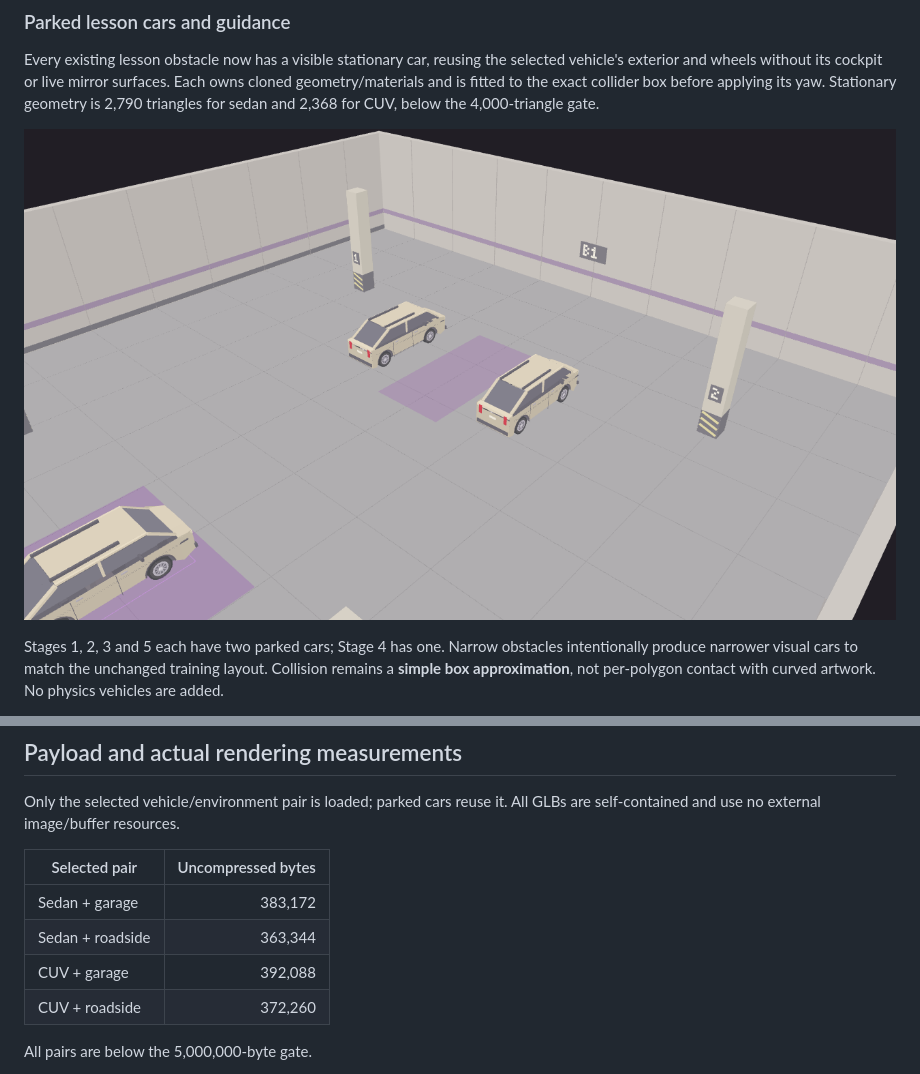
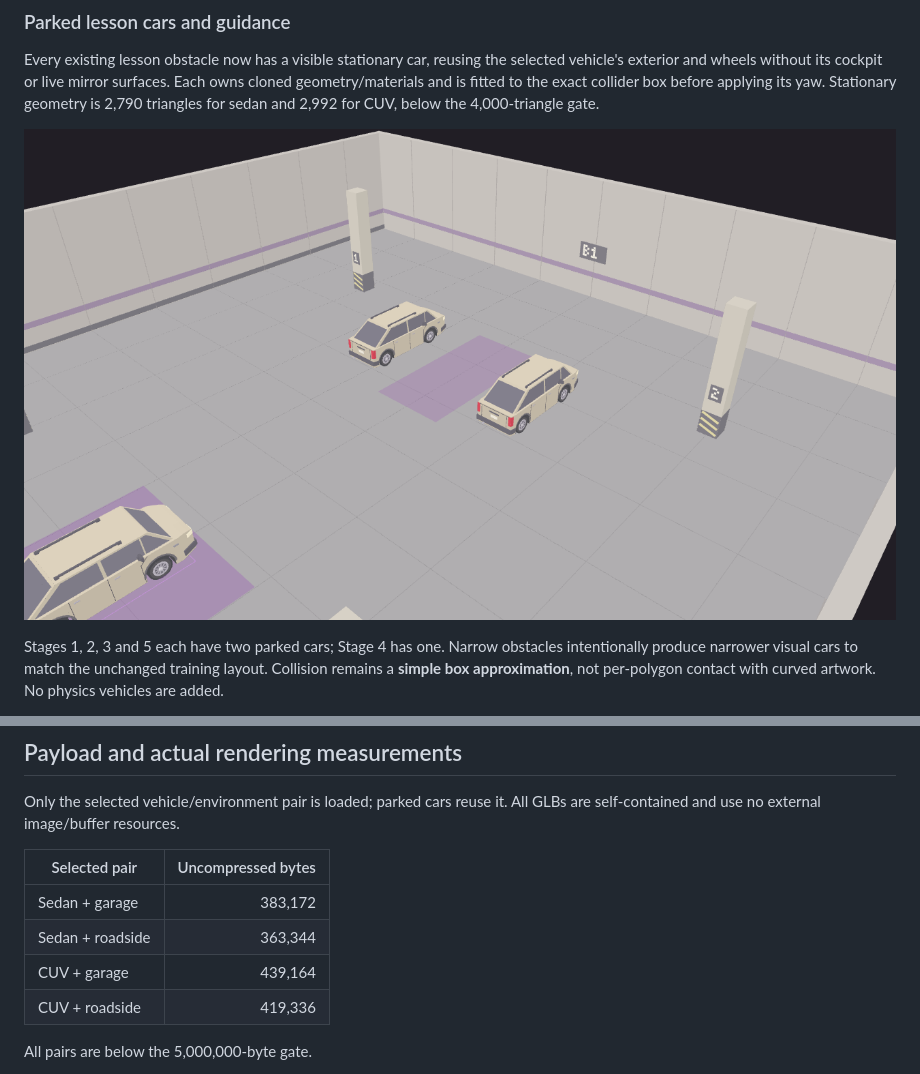
Before and after one commit to nguyenviettung7691/park-core, a Markdown page: docs/phase-8-asset-catalog.md, 2 parts joined by grey strips. Rendered like a GitHub page; pictures changed too: docs/images/phase-8/lesson-parked-cars.png.

```diff
--- a/docs/phase-8-asset-catalog.md
+++ b/docs/phase-8-asset-catalog.md
@@ -159,7 +175,7 @@ Every existing lesson obstacle now has a visible stationary car, reusing the
 selected vehicle's exterior and wheels without its cockpit or live mirror
 surfaces. Each owns cloned geometry/materials and is fitted to the exact
 collider box before applying its yaw. Stationary geometry is 2,790 triangles
-for sedan and 2,368 for CUV, below the 4,000-triangle gate.
+for sedan and 2,992 for CUV, below the 4,000-triangle gate.
 
 ![Stage 1 parked CUV obstacles beside the unchanged lesson target](images/phase-8/lesson-parked-cars.png)
 
@@ -181,8 +197,8 @@ All GLBs are self-contained and use no external image/buffer resources.
 |---|---:|
 | Sedan + garage | 383,172 |
 | Sedan + roadside | 363,344 |
-| CUV + garage | 392,088 |
-| CUV + roadside | 372,260 |
+| CUV + garage | 439,164 |
+| CUV + roadside | 419,336 |
 
 All pairs are below the 5,000,000-byte gate.
 
```
Also changed, not shown: other parts of docs/phase-8-asset-catalog.md (+22 -6 lines), docs/asset-pipeline.md (+1 -1 lines), docs/images/phase-8/cuv-front.png, docs/images/phase-8/cuv-rear.png, 2 other files.
